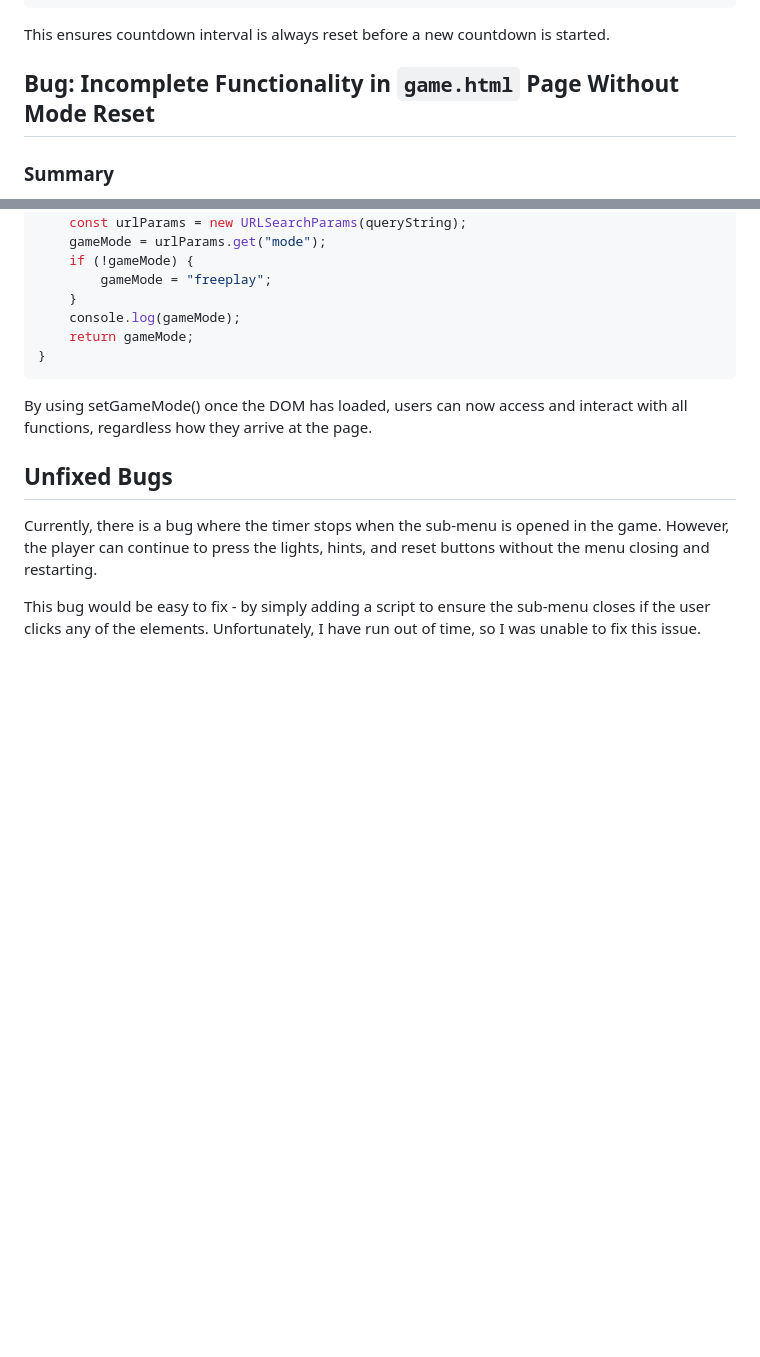
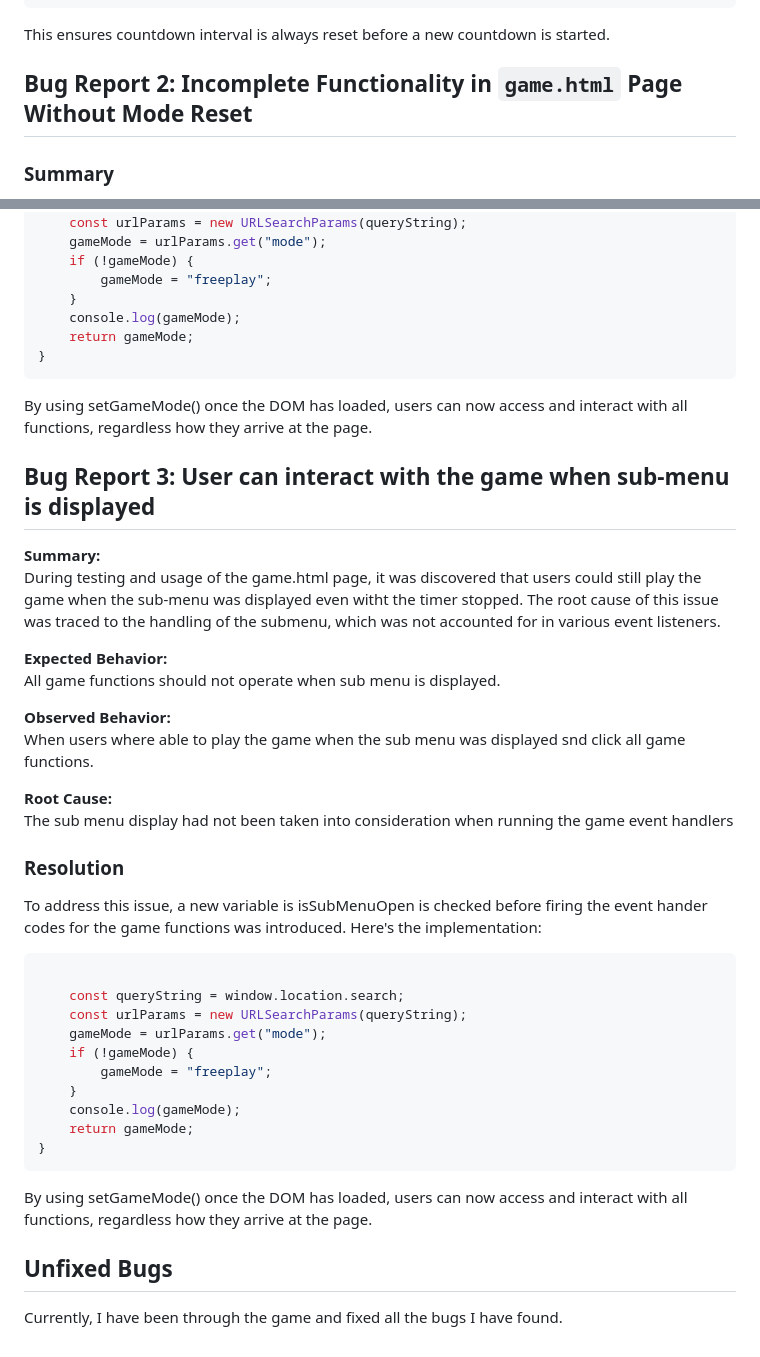
Before and after one commit to Hanmb17/C1_MS2_LIGHTSOUT, a Markdown page: TESTING.md, 2 parts joined by grey strips. GitHub-like rendering; blank space fills up the shorter version.

Commit message:
Update bug section wiht final bug fix

````diff
--- a/TESTING.md
+++ b/TESTING.md
@@ -154,7 +154,7 @@ by adding this:
 ```
 This ensures countdown interval is always reset before a new countdown is started.
 
-## Bug: Incomplete Functionality in `game.html` Page Without Mode Reset
+## Bug Report 2: Incomplete Functionality in `game.html` Page Without Mode Reset
 
 ### Summary
 
@@ -195,9 +195,39 @@ function setGameMode() {
 ```
 By using setGameMode() once the DOM has loaded, users can now access and interact with all functions, regardless how they arrive at the page.
 
+## Bug Report 3: User can interact with the game when sub-menu is displayed
+
+**Summary:**
+During testing and usage of the game.html page, it was discovered that users could still play the game when the sub-menu was displayed even witht the timer stopped. The root cause of this issue was traced to the handling of the submenu, which was not accounted for in various event listeners.
+
+**Expected Behavior:**
+All game functions should not operate when sub menu is displayed.
+
+**Observed Behavior:**
+When users where able to play the game when the sub menu was displayed snd click all game functions.
+
+**Root Cause:**
+The sub menu display had not been taken into consideration when running the game event handlers
+
+### Resolution
+To address this issue, a new variable is isSubMenuOpen is checked before firing the event hander codes for the game functions was introduced. Here's the implementation:
+
+```javascript
+
+    const queryString = window.location.search;
+    const urlParams = new URLSearchParams(queryString);
+    gameMode = urlParams.get("mode");
+    if (!gameMode) {
+        gameMode = "freeplay";
+    }
+    console.log(gameMode);
+    return gameMode;
+}
+```
+By using setGameMode() once the DOM has loaded, users can now access and interact with all functions, regardless how they arrive at the page.
+
+
 
 ## Unfixed Bugs
 
-Currently, there is a bug where the timer stops when the sub-menu is opened in the game. However, the player can continue to press the lights, hints, and reset buttons without the menu closing and restarting.
-
-This bug would be easy to fix - by simply adding a script to ensure the sub-menu closes if the user clicks any of the elements. Unfortunately, I have run out of time, so I was unable to fix this issue.
+Currently, I have been through the game and fixed all the bugs I have found.
````
